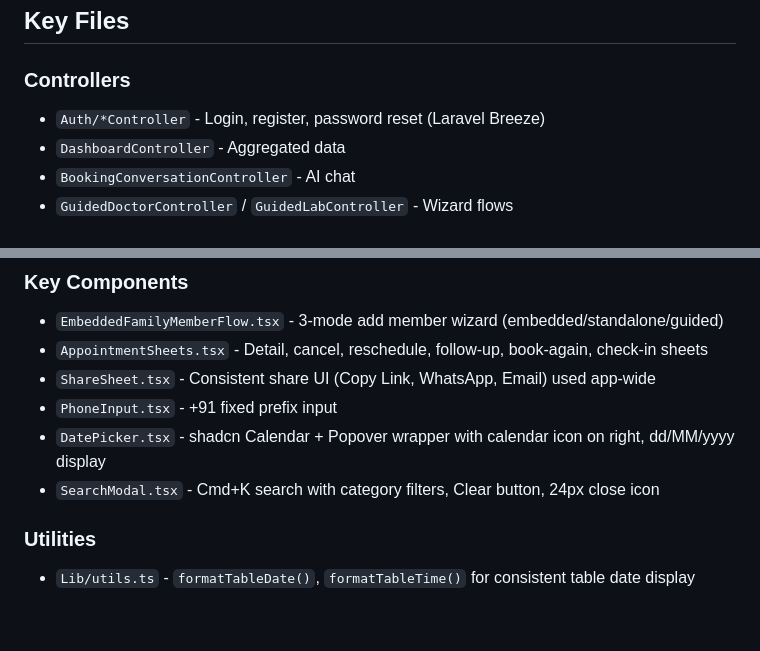
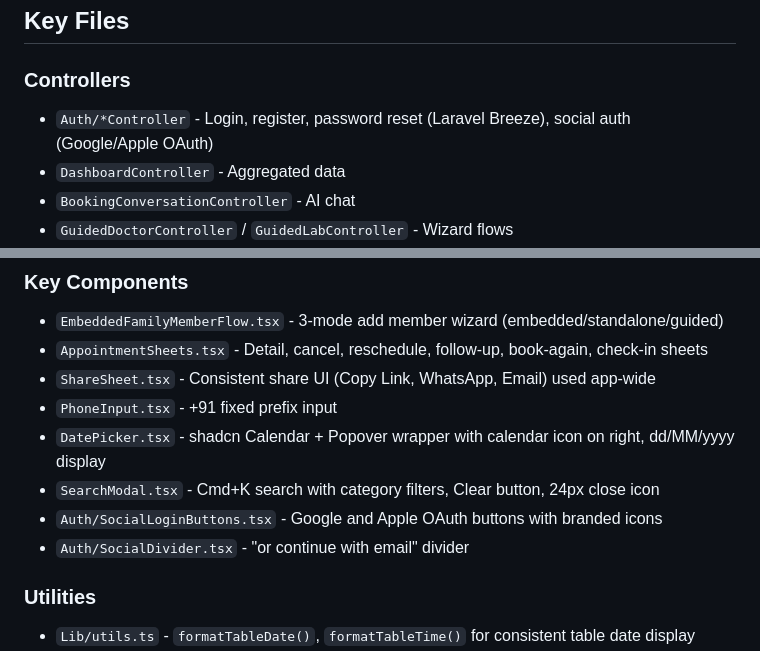
Before and after one commit to tanujapaunikar487/HealthFirst, a Markdown page: claude.md, 2 parts joined by grey strips. Rendered like a GitHub page; blank space fills up the shorter version.

Commit message:
docs: Add OAuth files to Key Files section in CLAUDE.md
- Update Auth/*Controller to mention social auth (Google/Apple OAuth)
- Add SocialLoginButtons and SocialDivider to Key Components

Co-Authored-By: Claude Opus 4.5 <noreply@anthropic.com>

```diff
--- a/claude.md
+++ b/claude.md
@@ -81,7 +81,7 @@ resources/js/
 ## Key Files
 
 ### Controllers
-- `Auth/*Controller` - Login, register, password reset (Laravel Breeze)
+- `Auth/*Controller` - Login, register, password reset (Laravel Breeze), social auth (Google/Apple OAuth)
 - `DashboardController` - Aggregated data
 - `BookingConversationController` - AI chat
 - `GuidedDoctorController` / `GuidedLabController` - Wizard flows
@@ -115,6 +115,8 @@ resources/js/
 - `PhoneInput.tsx` - +91 fixed prefix input
 - `DatePicker.tsx` - shadcn Calendar + Popover wrapper with calendar icon on right, dd/MM/yyyy display
 - `SearchModal.tsx` - Cmd+K search with category filters, Clear button, 24px close icon
+- `Auth/SocialLoginButtons.tsx` - Google and Apple OAuth buttons with branded icons
+- `Auth/SocialDivider.tsx` - "or continue with email" divider
 
 ### Utilities
 - `Lib/utils.ts` - `formatTableDate()`, `formatTableTime()` for consistent table date display
```
